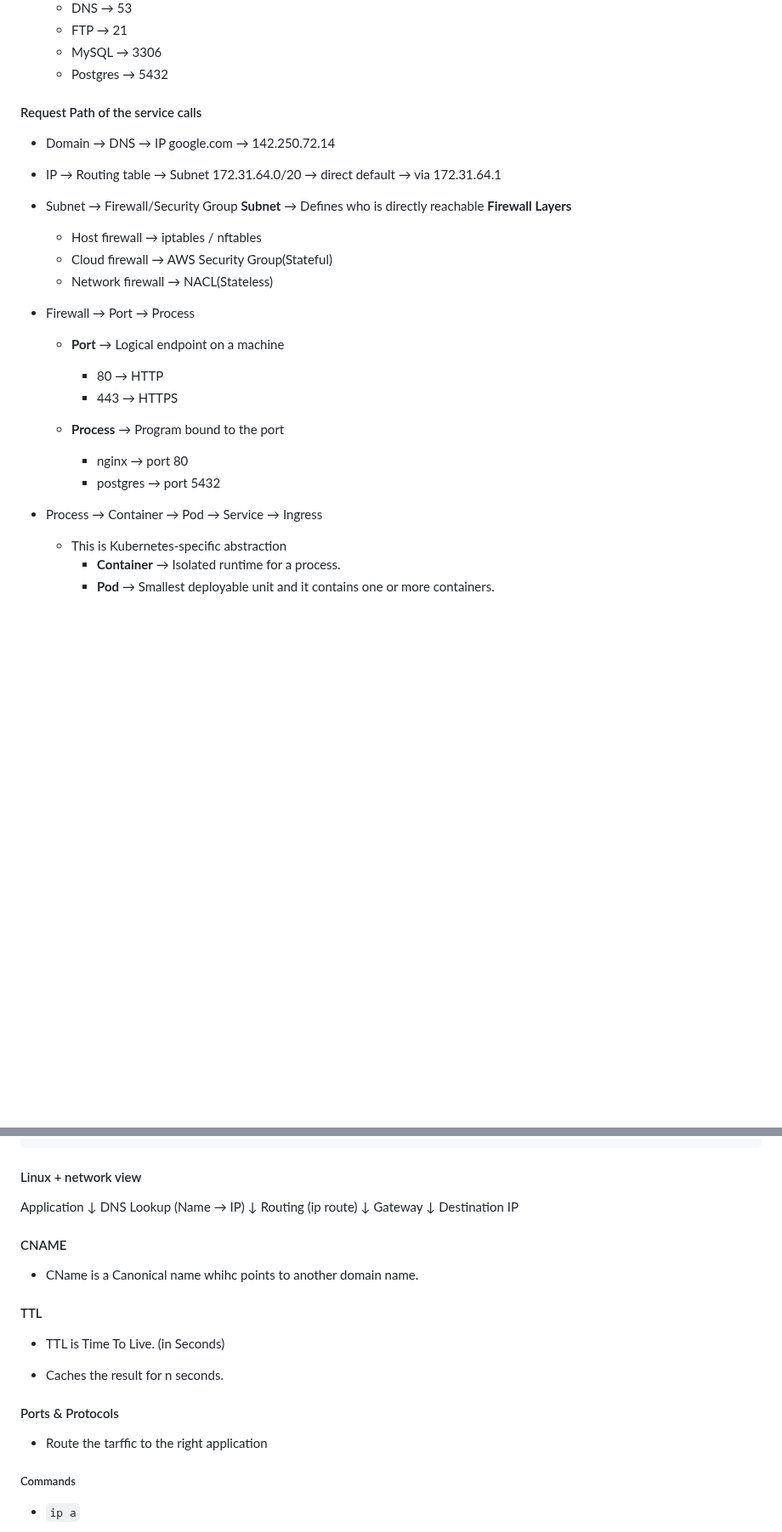
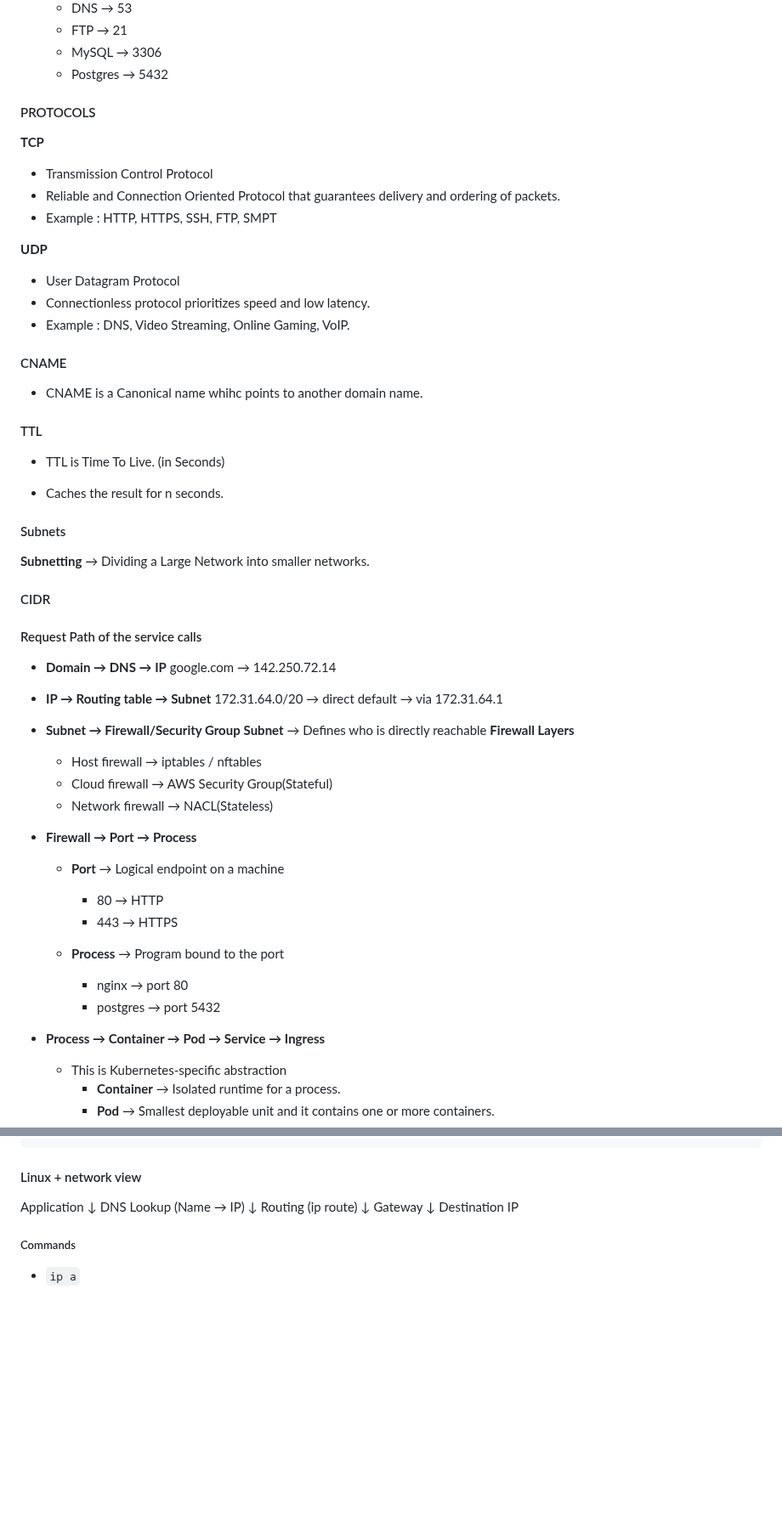
Before and after one commit to ktulasipravallika/ktulasipravallika.github.io, a Markdown page: blogs/Networking_Basics.md, 2 parts joined by grey strips. Shown at 85% size. Rendered like a GitHub page; blank space fills up the shorter version.

Commit message:
Enhance Networking Basics documentation
Added sections on protocols, CNAME, TTL, subnets, and clarified request path.

```diff
--- a/blogs/Networking_Basics.md
+++ b/blogs/Networking_Basics.md
@@ -67,24 +65,52 @@ Every networking problem boils down to these 5 questions:
   * MySQL → 3306
   * Postgres → 5432
 
+#### PROTOCOLS
+
+**TCP**
+ * Transmission Control Protocol
+ * Reliable and Connection Oriented Protocol that guarantees delivery and ordering of packets.
+ * Example : HTTP, HTTPS, SSH, FTP, SMPT
+
+**UDP**
+ * User Datagram Protocol
+ * Connectionless protocol prioritizes speed and low latency.
+ * Example : DNS, Video Streaming, Online Gaming, VoIP.
+
+#### CNAME
+
+* CNAME is a Canonical name whihc points to another domain name.
+
+#### TTL
+
+* TTL is Time To Live. (in Seconds)
+
+* Caches the result for n seconds.
+
+#### Subnets
+
+**Subnetting** → Dividing a Large Network into smaller networks.
+
+
+#### CIDR
 
 #### Request Path of the service calls
 
-* Domain → DNS → IP
+* **Domain → DNS → IP**
   google.com → 142.250.72.14
 
-* IP → Routing table → Subnet
+* **IP → Routing table → Subnet**
   172.31.64.0/20 → direct
   default → via 172.31.64.1
 
-* Subnet → Firewall/Security Group
+* **Subnet → Firewall/Security Group**
     **Subnet**  → Defines who is directly reachable
     **Firewall Layers**
     * Host firewall	→ iptables / nftables
     * Cloud firewall →	AWS Security Group(Stateful)
     * Network firewall →	NACL(Stateless)
 
-* Firewall → Port → Process
+* **Firewall → Port → Process**
     * **Port** → Logical endpoint on a machine
       * 80 → HTTP
       * 443 → HTTPS
@@ -93,7 +119,7 @@ Every networking problem boils down to these 5 questions:
     * nginx → port 80
     * postgres → port 5432
 
-* Process → Container → Pod → Service → Ingress
+* **Process → Container → Pod → Service → Ingress**
     * This is Kubernetes-specific abstraction
       * **Container** → Isolated runtime for a process.
       * **Pod** → Smallest deployable unit and it contains one or more containers.
@@ -144,23 +170,6 @@ Gateway
    ↓
 Destination IP
 
-
-
-#### CNAME
-
-* CName is a Canonical name whihc points to another domain name.
-
-#### TTL
-
-* TTL is Time To Live. (in Seconds)
-
-* Caches the result for n seconds.
-
-#### Ports & Protocols
-
-* Route the tarffic to the right application
-
-
 ##### Commands
 
 * `ip a`
```
Also changed, not shown: other parts of blogs/Networking_Basics.md (+19 -2 lines).
